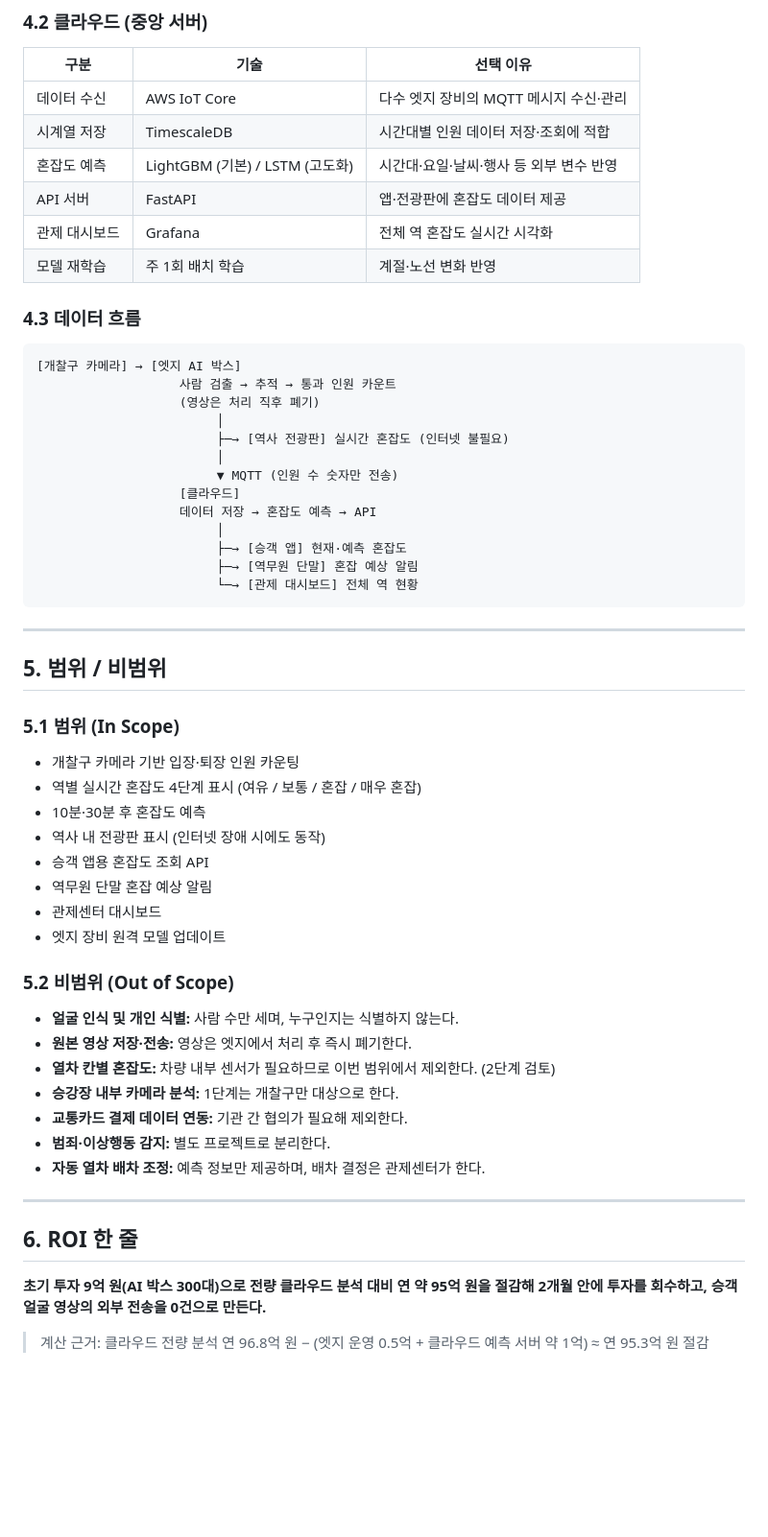
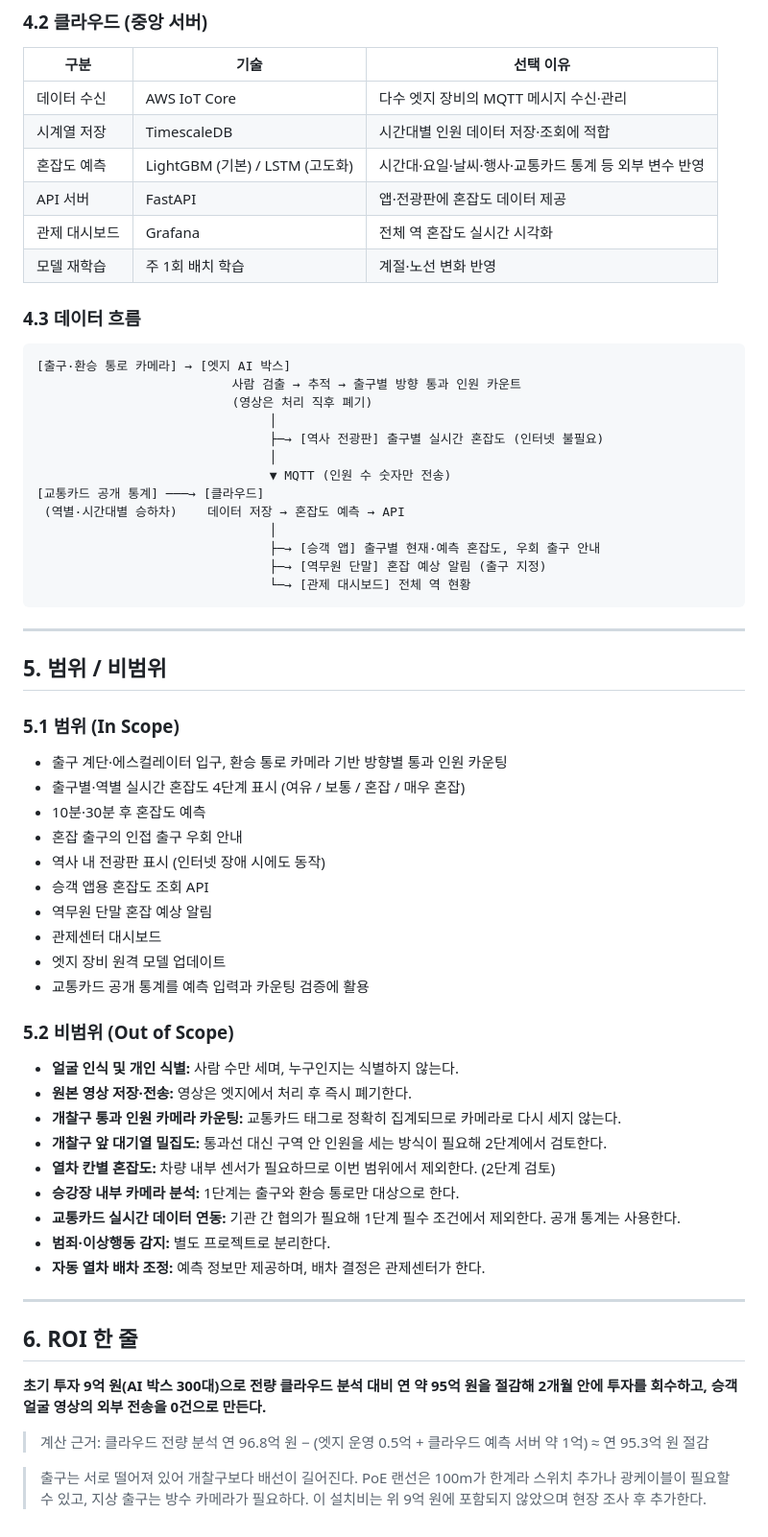
Before and after one commit to kimsegwang/physical-ai, a Markdown page: PRD/PRD.md, the part around one of its changes. Shown at 96% size. Drawn GitHub-style; blank space fills up the shorter version.

````diff
--- a/PRD/PRD.md
+++ b/PRD/PRD.md
@@ -115,26 +138,26 @@
 |---|---|---|
 | 데이터 수신 | AWS IoT Core | 다수 엣지 장비의 MQTT 메시지 수신·관리 |
 | 시계열 저장 | TimescaleDB | 시간대별 인원 데이터 저장·조회에 적합 |
-| 혼잡도 예측 | LightGBM (기본) / LSTM (고도화) | 시간대·요일·날씨·행사 등 외부 변수 반영 |
+| 혼잡도 예측 | LightGBM (기본) / LSTM (고도화) | 시간대·요일·날씨·행사·교통카드 통계 등 외부 변수 반영 |
 | API 서버 | FastAPI | 앱·전광판에 혼잡도 데이터 제공 |
 | 관제 대시보드 | Grafana | 전체 역 혼잡도 실시간 시각화 |
 | 모델 재학습 | 주 1회 배치 학습 | 계절·노선 변화 반영 |
 
 ### 4.3 데이터 흐름
 ```
-[개찰구 카메라] → [엣지 AI 박스]
-                   사람 검출 → 추적 → 통과 인원 카운트
-                   (영상은 처리 직후 폐기)
-                        │
-                        ├─→ [역사 전광판] 실시간 혼잡도 (인터넷 불필요)
-                        │
-                        ▼ MQTT (인원 수 숫자만 전송)
-                   [클라우드]
-                   데이터 저장 → 혼잡도 예측 → API
-                        │
-                        ├─→ [승객 앱] 현재·예측 혼잡도
-                        ├─→ [역무원 단말] 혼잡 예상 알림
-                        └─→ [관제 대시보드] 전체 역 현황
+[출구·환승 통로 카메라] → [엣지 AI 박스]
+                          사람 검출 → 추적 → 출구별 방향 통과 인원 카운트
+                          (영상은 처리 직후 폐기)
+                               │
+                               ├─→ [역사 전광판] 출구별 실시간 혼잡도 (인터넷 불필요)
+                               │
+                               ▼ MQTT (인원 수 숫자만 전송)
+[교통카드 공개 통계] ───→ [클라우드]
+ (역별·시간대별 승하차)    데이터 저장 → 혼잡도 예측 → API
+                               │
+                               ├─→ [승객 앱] 출구별 현재·예측 혼잡도, 우회 출구 안내
+                               ├─→ [역무원 단말] 혼잡 예상 알림 (출구 지정)
+                               └─→ [관제 대시보드] 전체 역 현황
 ```
 
 ---
@@ -142,21 +165,25 @@
 ## 5. 범위 / 비범위
 
 ### 5.1 범위 (In Scope)
-- 개찰구 카메라 기반 입장·퇴장 인원 카운팅
-- 역별 실시간 혼잡도 4단계 표시 (여유 / 보통 / 혼잡 / 매우 혼잡)
+- 출구 계단·에스컬레이터 입구, 환승 통로 카메라 기반 방향별 통과 인원 카운팅
+- 출구별·역별 실시간 혼잡도 4단계 표시 (여유 / 보통 / 혼잡 / 매우 혼잡)
 - 10분·30분 후 혼잡도 예측
+- 혼잡 출구의 인접 출구 우회 안내
 - 역사 내 전광판 표시 (인터넷 장애 시에도 동작)
 - 승객 앱용 혼잡도 조회 API
 - 역무원 단말 혼잡 예상 알림
 - 관제센터 대시보드
 - 엣지 장비 원격 모델 업데이트
+- 교통카드 공개 통계를 예측 입력과 카운팅 검증에 활용
 
 ### 5.2 비범위 (Out of Scope)
 - **얼굴 인식 및 개인 식별:** 사람 수만 세며, 누구인지는 식별하지 않는다.
 - **원본 영상 저장·전송:** 영상은 엣지에서 처리 후 즉시 폐기한다.
+- **개찰구 통과 인원 카메라 카운팅:** 교통카드 태그로 정확히 집계되므로 카메라로 다시 세지 않는다.
+- **개찰구 앞 대기열 밀집도:** 통과선 대신 구역 안 인원을 세는 방식이 필요해 2단계에서 검토한다.
 - **열차 칸별 혼잡도:** 차량 내부 센서가 필요하므로 이번 범위에서 제외한다. (2단계 검토)
-- **승강장 내부 카메라 분석:** 1단계는 개찰구만 대상으로 한다.
-- **교통카드 결제 데이터 연동:** 기관 간 협의가 필요해 제외한다.
+- **승강장 내부 카메라 분석:** 1단계는 출구와 환승 통로만 대상으로 한다.
+- **교통카드 실시간 데이터 연동:** 기관 간 협의가 필요해 1단계 필수 조건에서 제외한다. 공개 통계는 사용한다.
 - **범죄·이상행동 감지:** 별도 프로젝트로 분리한다.
 - **자동 열차 배차 조정:** 예측 정보만 제공하며, 배차 결정은 관제센터가 한다.
 
@@ -167,3 +194,5 @@
 **초기 투자 9억 원(AI 박스 300대)으로 전량 클라우드 분석 대비 연 약 95억 원을 절감해 2개월 안에 투자를 회수하고, 승객 얼굴 영상의 외부 전송을 0건으로 만든다.**
 
 > 계산 근거: 클라우드 전량 분석 연 96.8억 원 − (엣지 운영 0.5억 + 클라우드 예측 서버 약 1억) ≈ 연 95.3억 원 절감
+
+> 출구는 서로 떨어져 있어 개찰구보다 배선이 길어진다. PoE 랜선은 100m가 한계라 스위치 추가나 광케이블이 필요할 수 있고, 지상 출구는 방수 카메라가 필요하다. 이 설치비는 위 9억 원에 포함되지 않았으며 현장 조사 후 추가한다.
````
Also changed, not shown: other parts of PRD/PRD.md (+45 -22 lines).
